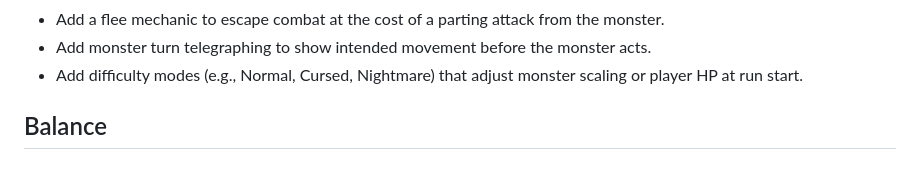
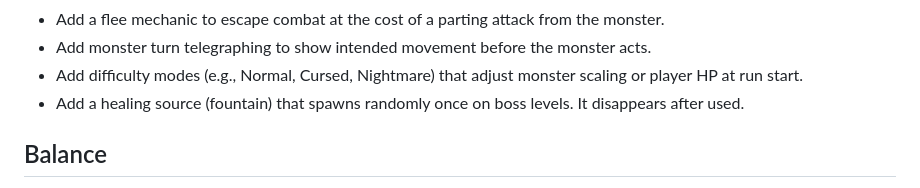
Before and after one commit to SeanStarkey/Hallowdeep, a Markdown page: TODO.md, the part around the change. GitHub-like rendering.

Commit message:
Add fountain feature to TODO list.

```diff
--- a/TODO.md
+++ b/TODO.md
@@ -19,6 +19,7 @@
 - Add a flee mechanic to escape combat at the cost of a parting attack from the monster.
 - Add monster turn telegraphing to show intended movement before the monster acts.
 - Add difficulty modes (e.g., Normal, Cursed, Nightmare) that adjust monster scaling or player HP at run start.
+- Add a healing source (fountain) that spawns randomly once on boss levels. It disappears after used.
 
 ## Balance
 
```
